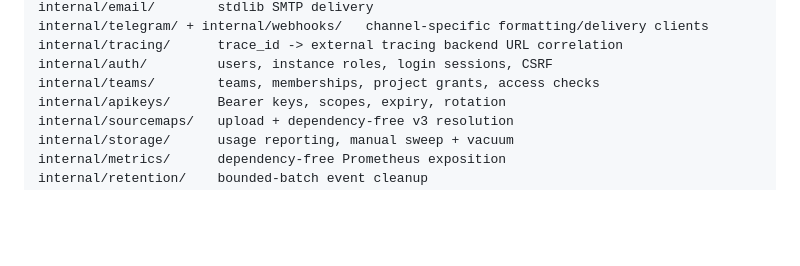
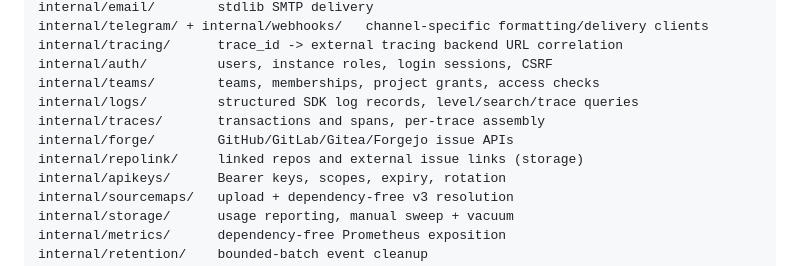
Before and after one commit to philippdormann/splat, a Markdown page: README.md, the part around one of its changes. Rendered like a GitHub page; blank space fills up the shorter version.

```diff
--- a/README.md
+++ b/README.md
@@ -491,6 +504,10 @@ internal/telegram/ + internal/webhooks/   channel-specific formatting/delivery c
 internal/tracing/      trace_id -> external tracing backend URL correlation
 internal/auth/         users, instance roles, login sessions, CSRF
 internal/teams/        teams, memberships, project grants, access checks
+internal/logs/         structured SDK log records, level/search/trace queries
+internal/traces/       transactions and spans, per-trace assembly
+internal/forge/        GitHub/GitLab/Gitea/Forgejo issue APIs
+internal/repolink/     linked repos and external issue links (storage)
 internal/apikeys/      Bearer keys, scopes, expiry, rotation
 internal/sourcemaps/   upload + dependency-free v3 resolution
 internal/storage/      usage reporting, manual sweep + vacuum
```
Also changed, not shown: other parts of README.md (+16 -3 lines).
